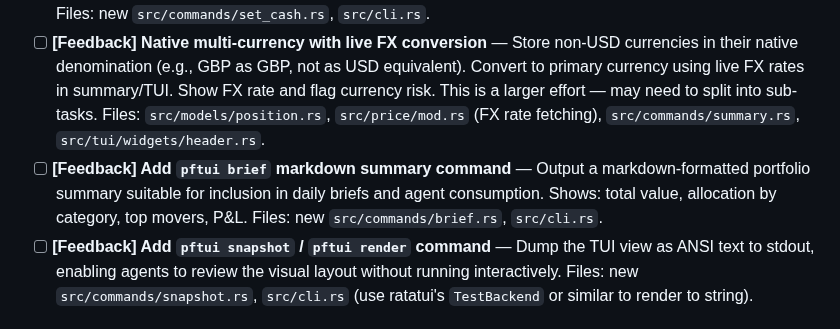
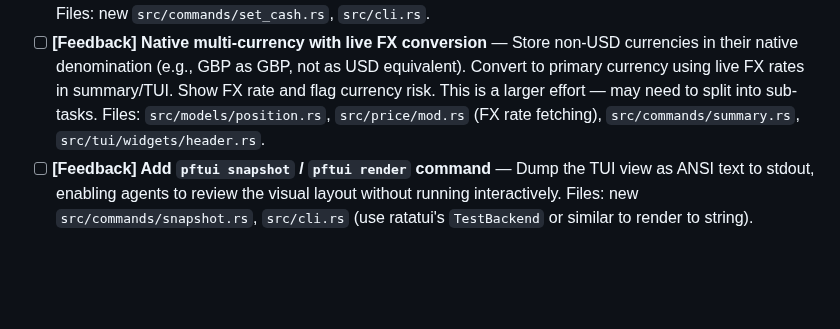
Before and after one commit to skylarsimoncelli/pftui, a Markdown page: TODO.md, the part around the change. GitHub-like rendering; blank space fills up the shorter version.

```diff
--- a/TODO.md
+++ b/TODO.md
@@ -24,7 +24,6 @@
 - [ ] **[Feedback] Add `pftui watchlist` CLI command** — Display watched symbols with current prices in headless mode. The TUI `watch` command exists but there's no CLI equivalent. Files: new `src/commands/watchlist_cli.rs`, `src/cli.rs`.
 - [ ] **[Feedback] Add `pftui set-cash` command** — Dedicated command for managing cash positions instead of requiring manual buy transactions at $1.00. `pftui set-cash USD 45000` or `pftui set-cash GBP 67400`. Files: new `src/commands/set_cash.rs`, `src/cli.rs`.
 - [ ] **[Feedback] Native multi-currency with live FX conversion** — Store non-USD currencies in their native denomination (e.g., GBP as GBP, not as USD equivalent). Convert to primary currency using live FX rates in summary/TUI. Show FX rate and flag currency risk. This is a larger effort — may need to split into sub-tasks. Files: `src/models/position.rs`, `src/price/mod.rs` (FX rate fetching), `src/commands/summary.rs`, `src/tui/widgets/header.rs`.
-- [ ] **[Feedback] Add `pftui brief` markdown summary command** — Output a markdown-formatted portfolio summary suitable for inclusion in daily briefs and agent consumption. Shows: total value, allocation by category, top movers, P&L. Files: new `src/commands/brief.rs`, `src/cli.rs`.
 - [ ] **[Feedback] Add `pftui snapshot` / `pftui render` command** — Dump the TUI view as ANSI text to stdout, enabling agents to review the visual layout without running interactively. Files: new `src/commands/snapshot.rs`, `src/cli.rs` (use ratatui's `TestBackend` or similar to render to string).
 
 ## P2 — Chart Visual Enhancements
```
Also changed, not shown: CHANGELOG.md (+8 -0 lines).
